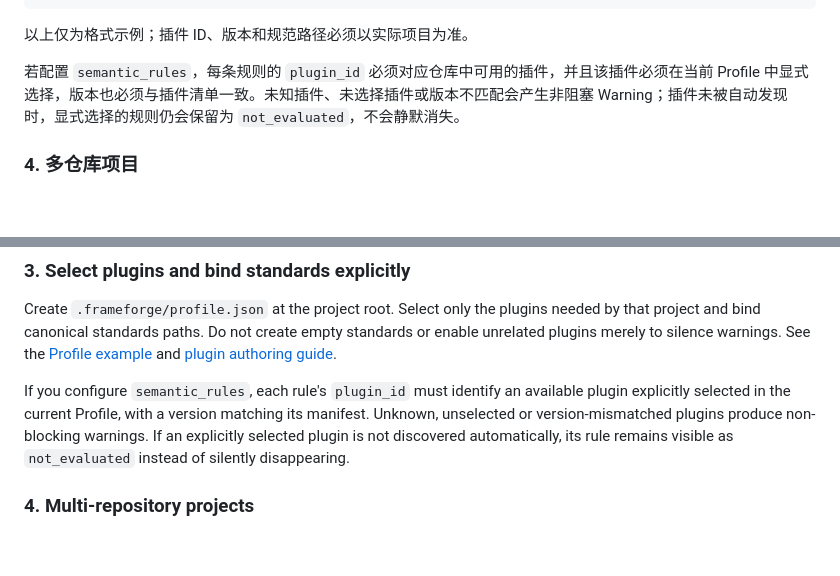
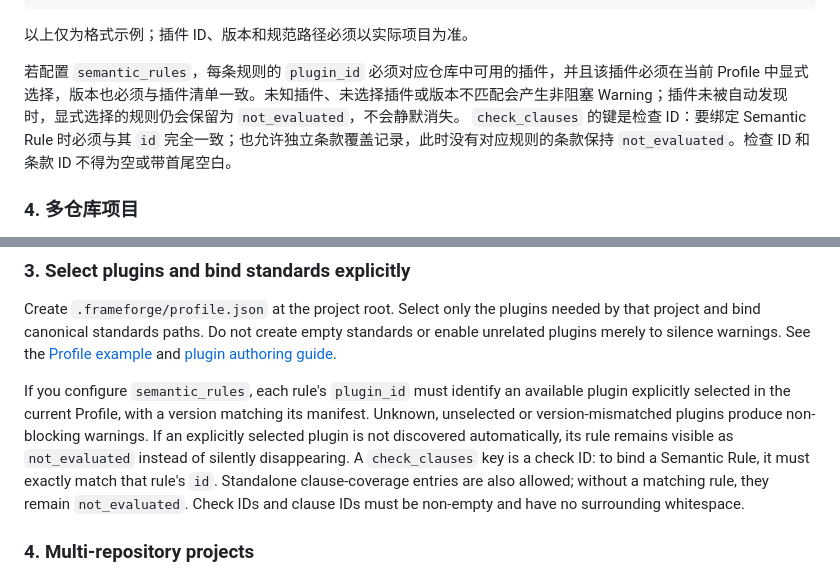
Before and after one commit to bewaterhere-coder/FrameForge-Community, a Markdown page: docs/best-practices.md, 2 parts joined by grey strips. Rendered like a GitHub page; blank space fills up the shorter version.

Commit message:
docs: clarify check clause rule associations

```diff
--- a/docs/best-practices.md
+++ b/docs/best-practices.md
@@ -47,7 +47,7 @@ frameforge /path/to/your/game-project
 
 以上仅为格式示例；插件 ID、版本和规范路径必须以实际项目为准。
 
-若配置 `semantic_rules`，每条规则的 `plugin_id` 必须对应仓库中可用的插件，并且该插件必须在当前 Profile 中显式选择，版本也必须与插件清单一致。未知插件、未选择插件或版本不匹配会产生非阻塞 Warning；插件未被自动发现时，显式选择的规则仍会保留为 `not_evaluated`，不会静默消失。
+若配置 `semantic_rules`，每条规则的 `plugin_id` 必须对应仓库中可用的插件，并且该插件必须在当前 Profile 中显式选择，版本也必须与插件清单一致。未知插件、未选择插件或版本不匹配会产生非阻塞 Warning；插件未被自动发现时，显式选择的规则仍会保留为 `not_evaluated`，不会静默消失。 `check_clauses` 的键是检查 ID：要绑定 Semantic Rule 时必须与其 `id` 完全一致；也允许独立条款覆盖记录，此时没有对应规则的条款保持 `not_evaluated`。检查 ID 和条款 ID 不得为空或带首尾空白。
 
 ### 4. 多仓库项目
 
@@ -117,7 +117,7 @@ Useful topics include architecture and module boundaries, UI/art conventions, as
 
 Create `.frameforge/profile.json` at the project root. Select only the plugins needed by that project and bind canonical standards paths. Do not create empty standards or enable unrelated plugins merely to silence warnings. See the [Profile example](profile-example.json) and [plugin authoring guide](plugin-authoring-guide.md).
 
-If you configure `semantic_rules`, each rule's `plugin_id` must identify an available plugin explicitly selected in the current Profile, with a version matching its manifest. Unknown, unselected or version-mismatched plugins produce non-blocking warnings. If an explicitly selected plugin is not discovered automatically, its rule remains visible as `not_evaluated` instead of silently disappearing.
+If you configure `semantic_rules`, each rule's `plugin_id` must identify an available plugin explicitly selected in the current Profile, with a version matching its manifest. Unknown, unselected or version-mismatched plugins produce non-blocking warnings. If an explicitly selected plugin is not discovered automatically, its rule remains visible as `not_evaluated` instead of silently disappearing. A `check_clauses` key is a check ID: to bind a Semantic Rule, it must exactly match that rule's `id`. Standalone clause-coverage entries are also allowed; without a matching rule, they remain `not_evaluated`. Check IDs and clause IDs must be non-empty and have no surrounding whitespace.
 
 ### 4. Multi-repository projects
 
```
